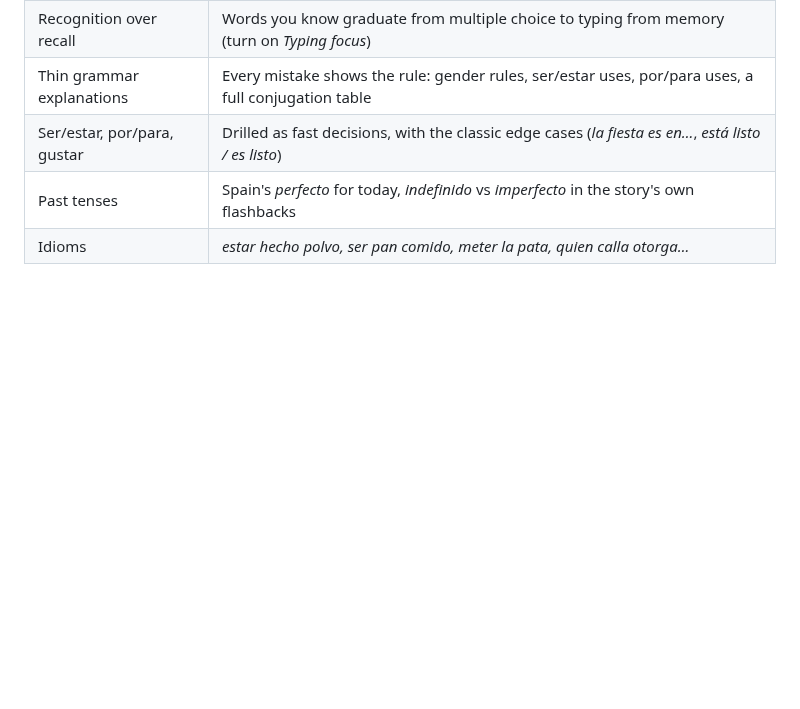
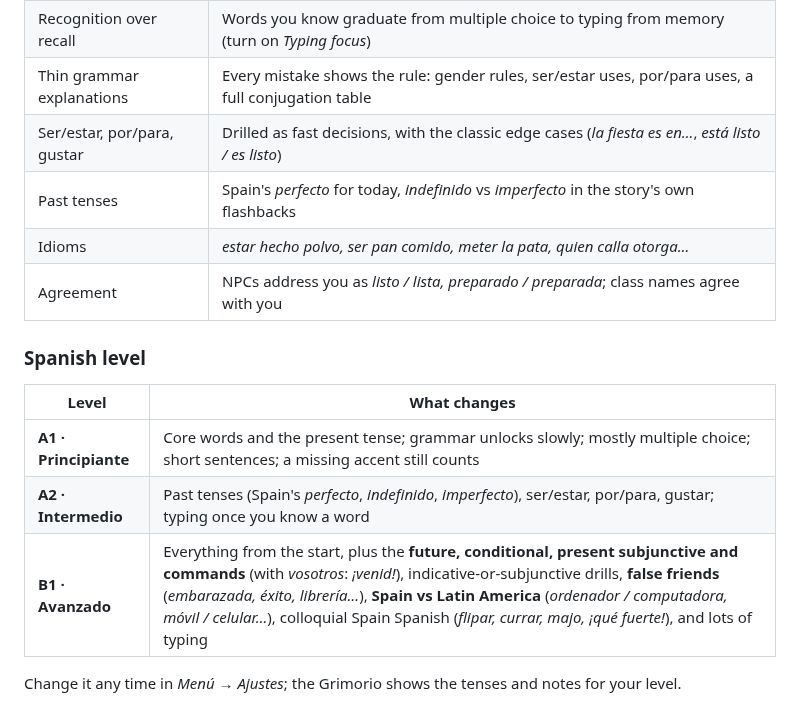
Before and after one commit to StefanJonsson96/cloud-scratch, a Markdown page: README.md, the part around one of its changes. GitHub-like rendering; blank space fills up the shorter version.

```diff
--- a/README.md
+++ b/README.md
@@ -66,6 +90,17 @@ It's built to sit next to Duolingo and fill the gaps an app course tends to leav
 | Ser/estar, por/para, gustar | Drilled as fast decisions, with the classic edge cases (*la fiesta es en…*, *está listo / es listo*) |
 | Past tenses | Spain's *perfecto* for today, *indefinido* vs *imperfecto* in the story's own flashbacks |
 | Idioms | *estar hecho polvo, ser pan comido, meter la pata, quien calla otorga…* |
+| Agreement | NPCs address you as *listo / lista, preparado / preparada*; class names agree with you |
+
+### Spanish level
+
+| Level | What changes |
+| --- | --- |
+| **A1 · Principiante** | Core words and the present tense; grammar unlocks slowly; mostly multiple choice; short sentences; a missing accent still counts |
+| **A2 · Intermedio** | Past tenses (Spain's *perfecto*, *indefinido*, *imperfecto*), ser/estar, por/para, gustar; typing once you know a word |
+| **B1 · Avanzado** | Everything from the start, plus the **future, conditional, present subjunctive and commands** (with *vosotros*: *¡venid!*), indicative-or-subjunctive drills, **false friends** (*embarazada, éxito, librería…*), **Spain vs Latin America** (*ordenador / computadora, móvil / celular…*), colloquial Spain Spanish (*flipar, currar, majo, ¡qué fuerte!*), and lots of typing |
+
+Change it any time in *Menú → Ajustes*; the Grimorio shows the tenses and notes for your level.
 
 ![Every Spanish word is tappable; EN shows the whole line](docs/dialogue.png)
 
```
Also changed, not shown: other parts of README.md (+39 -11 lines), docs/classes.png (added).
